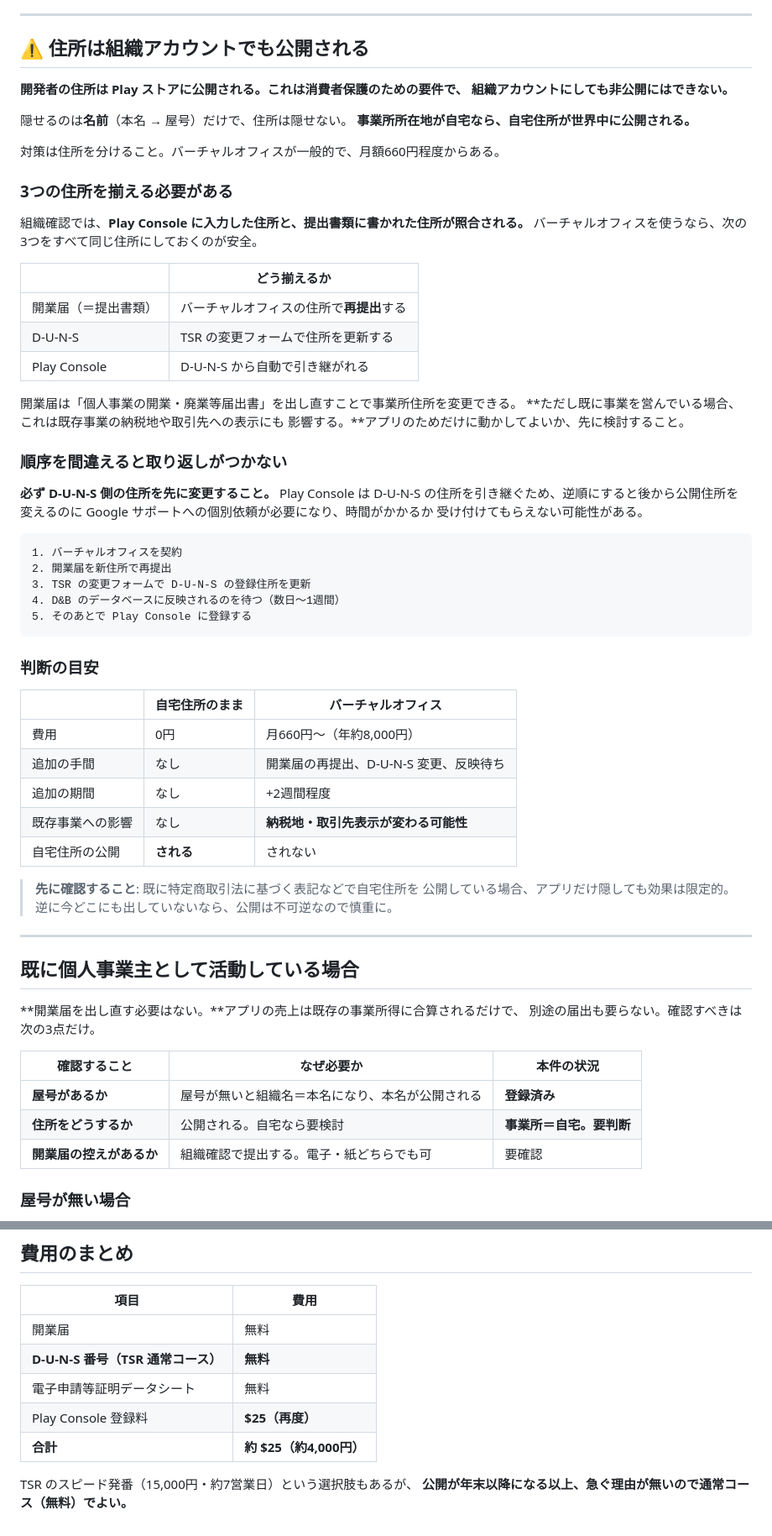
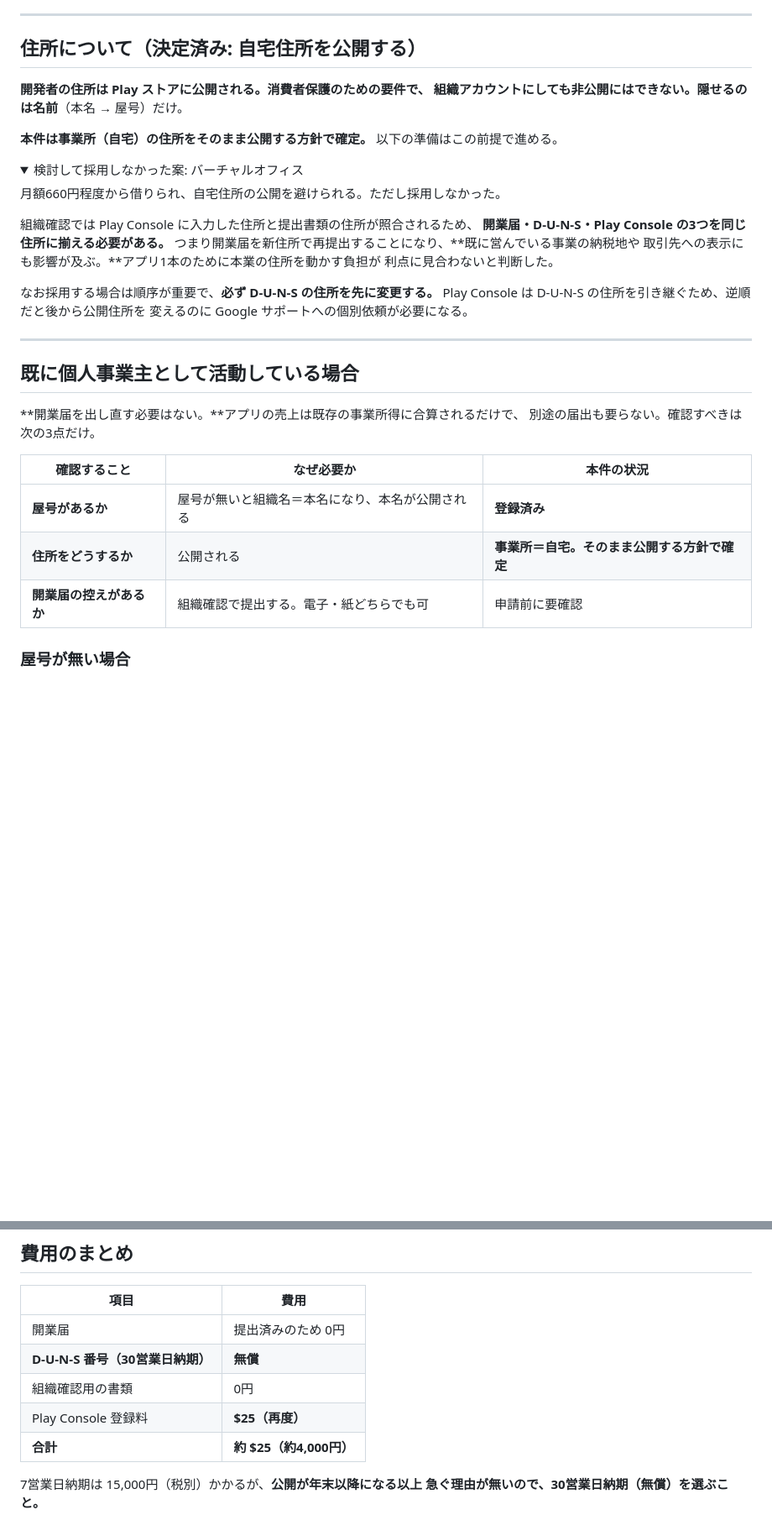
Before and after one commit to kawamonn91/yomumemo, a Markdown page: docs/duns-and-organization-account.md, 2 parts joined by grey strips. Shown at 84% size. Rendered like a GitHub page; folded sections open; blank space fills up the shorter version.

````diff
--- a/docs/duns-and-organization-account.md
+++ b/docs/duns-and-organization-account.md
@@ -15,59 +15,30 @@ Play Console を**組織（Organization）アカウント**で登録すると、
 
 ---
 
-## ⚠ 住所は組織アカウントでも公開される
+## 住所について（決定済み: 自宅住所を公開する）
 
-**開発者の住所は Play ストアに公開される。これは消費者保護のための要件で、
-組織アカウントにしても非公開にはできない。**
+**開発者の住所は Play ストアに公開される。**消費者保護のための要件で、
+組織アカウントにしても非公開にはできない。隠せるのは**名前**（本名 → 屋号）だけ。
 
-隠せるのは**名前**（本名 → 屋号）だけで、住所は隠せない。
-**事業所所在地が自宅なら、自宅住所が世界中に公開される。**
+**本件は事業所（自宅）の住所をそのまま公開する方針で確定。**
+以下の準備はこの前提で進める。
 
-対策は住所を分けること。バーチャルオフィスが一般的で、月額660円程度からある。
+<details>
+<summary>検討して採用しなかった案: バーチャルオフィス</summary>
 
-### 3つの住所を揃える必要がある
+月額660円程度から借りられ、自宅住所の公開を避けられる。ただし採用しなかった。
 
-組織確認では、**Play Console に入力した住所と、提出書類に書かれた住所が照合される。**
-バーチャルオフィスを使うなら、次の3つをすべて同じ住所にしておくのが安全。
+組織確認では Play Console に入力した住所と提出書類の住所が照合されるため、
+**開業届・D-U-N-S・Play Console の3つを同じ住所に揃える必要がある。**
+つまり開業届を新住所で再提出することになり、**既に営んでいる事業の納税地や
+取引先への表示にも影響が及ぶ。**アプリ1本のために本業の住所を動かす負担が
+利点に見合わないと判断した。
 
-| | どう揃えるか |
-|---|---|
-| 開業届（＝提出書類） | バーチャルオフィスの住所で**再提出**する |
-| D-U-N-S | TSR の変更フォームで住所を更新する |
-| Play Console | D-U-N-S から自動で引き継がれる |
+なお採用する場合は順序が重要で、**必ず D-U-N-S の住所を先に変更する。**
+Play Console は D-U-N-S の住所を引き継ぐため、逆順だと後から公開住所を
+変えるのに Google サポートへの個別依頼が必要になる。
 
-開業届は「個人事業の開業・廃業等届出書」を出し直すことで事業所住所を変更できる。
-**ただし既に事業を営んでいる場合、これは既存事業の納税地や取引先への表示にも
-影響する。**アプリのためだけに動かしてよいか、先に検討すること。
-
-### 順序を間違えると取り返しがつかない
-
-**必ず D-U-N-S 側の住所を先に変更すること。**
-Play Console は D-U-N-S の住所を引き継ぐため、逆順にすると後から公開住所を
-変えるのに Google サポートへの個別依頼が必要になり、時間がかかるか
-受け付けてもらえない可能性がある。
-
-```
-1. バーチャルオフィスを契約
-2. 開業届を新住所で再提出
-3. TSR の変更フォームで D-U-N-S の登録住所を更新
-4. D&B のデータベースに反映されるのを待つ（数日〜1週間）
-5. そのあとで Play Console に登録する
-```
-
-### 判断の目安
-
-| | 自宅住所のまま | バーチャルオフィス |
-|---|---|---|
-| 費用 | 0円 | 月660円〜（年約8,000円） |
-| 追加の手間 | なし | 開業届の再提出、D-U-N-S 変更、反映待ち |
-| 追加の期間 | なし | +2週間程度 |
-| 既存事業への影響 | なし | **納税地・取引先表示が変わる可能性** |
-| 自宅住所の公開 | **される** | されない |
-
-> **先に確認すること**: 既に特定商取引法に基づく表記などで自宅住所を
-> 公開している場合、アプリだけ隠しても効果は限定的。
-> 逆に今どこにも出していないなら、公開は不可逆なので慎重に。
+</details>
 
 ---
 
@@ -79,8 +50,8 @@ Play Console は D-U-N-S の住所を引き継ぐため、逆順にすると後
 | 確認すること | なぜ必要か | 本件の状況 |
 |---|---|---|
 | **屋号があるか** | 屋号が無いと組織名＝本名になり、本名が公開される | **登録済み** |
-| **住所をどうするか** | 公開される。自宅なら要検討 | **事業所＝自宅。要判断** |
-| **開業届の控えがあるか** | 組織確認で提出する。電子・紙どちらでも可 | 要確認 |
+| **住所をどうするか** | 公開される | **事業所＝自宅。そのまま公開する方針で確定** |
+| **開業届の控えがあるか** | 組織確認で提出する。電子・紙どちらでも可 | 申請前に要確認 |
 
 ### 屋号が無い場合
 
@@ -270,11 +282,11 @@ Play Console の組織確認では、事業者であることを示す書類の
 
 | 項目 | 費用 |
 |---|---|
-| 開業届 | 無料 |
-| **D-U-N-S 番号（TSR 通常コース）** | **無料** |
-| 電子申請等証明データシート | 無料 |
+| 開業届 | 提出済みのため 0円 |
+| **D-U-N-S 番号（30営業日納期）** | **無償** |
+| 組織確認用の書類 | 0円 |
 | Play Console 登録料 | **$25（再度）** |
 | **合計** | **約 $25（約4,000円）** |
 
-TSR のスピード発番（15,000円・約7営業日）という選択肢もあるが、
-**公開が年末以降になる以上、急ぐ理由が無いので通常コース（無料）でよい。**
+7営業日納期は 15,000円（税別）かかるが、**公開が年末以降になる以上
+急ぐ理由が無いので、30営業日納期（無償）を選ぶこと。**
````
Also changed, not shown: other parts of docs/duns-and-organization-account.md (+70 -29 lines).
